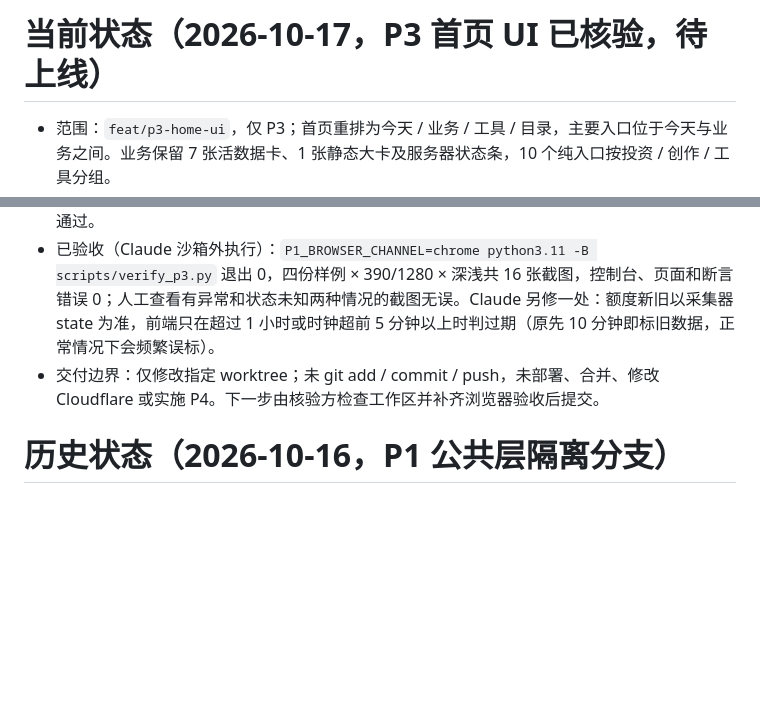
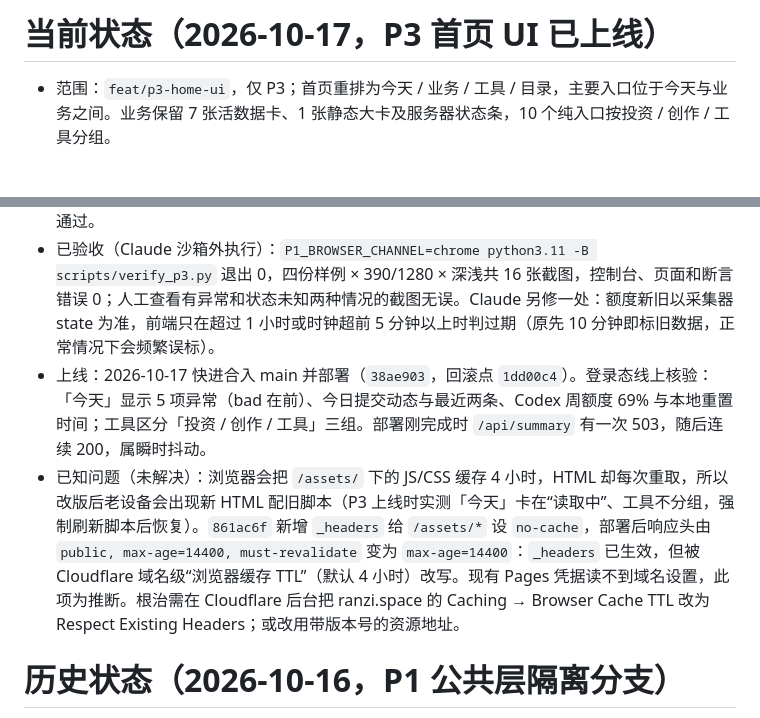
Before and after one commit to ranzi0000/ranzi-space, a Markdown page: PROGRESS.md, 2 parts joined by grey strips. Rendered like a GitHub page; blank space fills up the shorter version.

Commit message:
记录 P3 上线与静态资源缓存问题

```diff
--- a/PROGRESS.md
+++ b/PROGRESS.md
@@ -1,11 +1,12 @@
-# 当前状态（2026-10-17，P3 首页 UI 已核验，待上线）
+# 当前状态（2026-10-17，P3 首页 UI 已上线）
 
 - 范围：`feat/p3-home-ui`，仅 P3；首页重排为今天 / 业务 / 工具 / 目录，主要入口位于今天与业务之间。业务保留 7 张活数据卡、1 张静态大卡及服务器状态条，10 个纯入口按投资 / 创作 / 工具分组。
 - 已完成：独立纯函数实现三态、异常排序及额度时效 / 本地重置时间；15 秒刷新复算状态，离线和来源缺失保留异常。18 个指定登记只增加 group，并改两处重复 order，其他字节有离线测试约束。
 - 样例与核验：新增四份全假数据，dev_server 用首页 `?fixture=` 写本地 cookie 选样例，页面不识别参数；新增独立无头截图脚本 verify_p3.py（16 组）。
 - 已验证：Node 15 passed / 0 failed；Python 5 tests OK；JS / Python 语法和 git diff 空白检查通过。
 - 已验收（Claude 沙箱外执行）：`P1_BROWSER_CHANNEL=chrome python3.11 -B scripts/verify_p3.py` 退出 0，四份样例 × 390/1280 × 深浅共 16 张截图，控制台、页面和断言错误 0；人工查看有异常和状态未知两种情况的截图无误。Claude 另修一处：额度新旧以采集器 state 为准，前端只在超过 1 小时或时钟超前 5 分钟以上时判过期（原先 10 分钟即标旧数据，正常情况下会频繁误标）。
-- 交付边界：仅修改指定 worktree；未 git add / commit / push，未部署、合并、修改 Cloudflare 或实施 P4。下一步由核验方检查工作区并补齐浏览器验收后提交。
+- 上线：2026-10-17 快进合入 main 并部署（`38ae903`，回滚点 `1dd00c4`）。登录态线上核验：「今天」显示 5 项异常（bad 在前）、今日提交动态与最近两条、Codex 周额度 69% 与本地重置时间；工具区分「投资 / 创作 / 工具」三组。部署刚完成时 `/api/summary` 有一次 503，随后连续 200，属瞬时抖动。
+- 已知问题（未解决）：浏览器会把 `/assets/` 下的 JS/CSS 缓存 4 小时，HTML 却每次重取，所以改版后老设备会出现新 HTML 配旧脚本（P3 上线时实测「今天」卡在“读取中”、工具不分组，强制刷新脚本后恢复）。`861ac6f` 新增 `_headers` 给 `/assets/*` 设 `no-cache`，部署后响应头由 `public, max-age=14400, must-revalidate` 变为 `max-age=14400`：`_headers` 已生效，但被 Cloudflare 域名级“浏览器缓存 TTL”（默认 4 小时）改写。现有 Pages 凭据读不到域名设置，此项为推断。根治需在 Cloudflare 后台把 ranzi.space 的 Caching → Browser Cache TTL 改为 Respect Existing Headers；或改用带版本号的资源地址。
 
 # 历史状态（2026-10-16，P1 公共层隔离分支）
 
```
